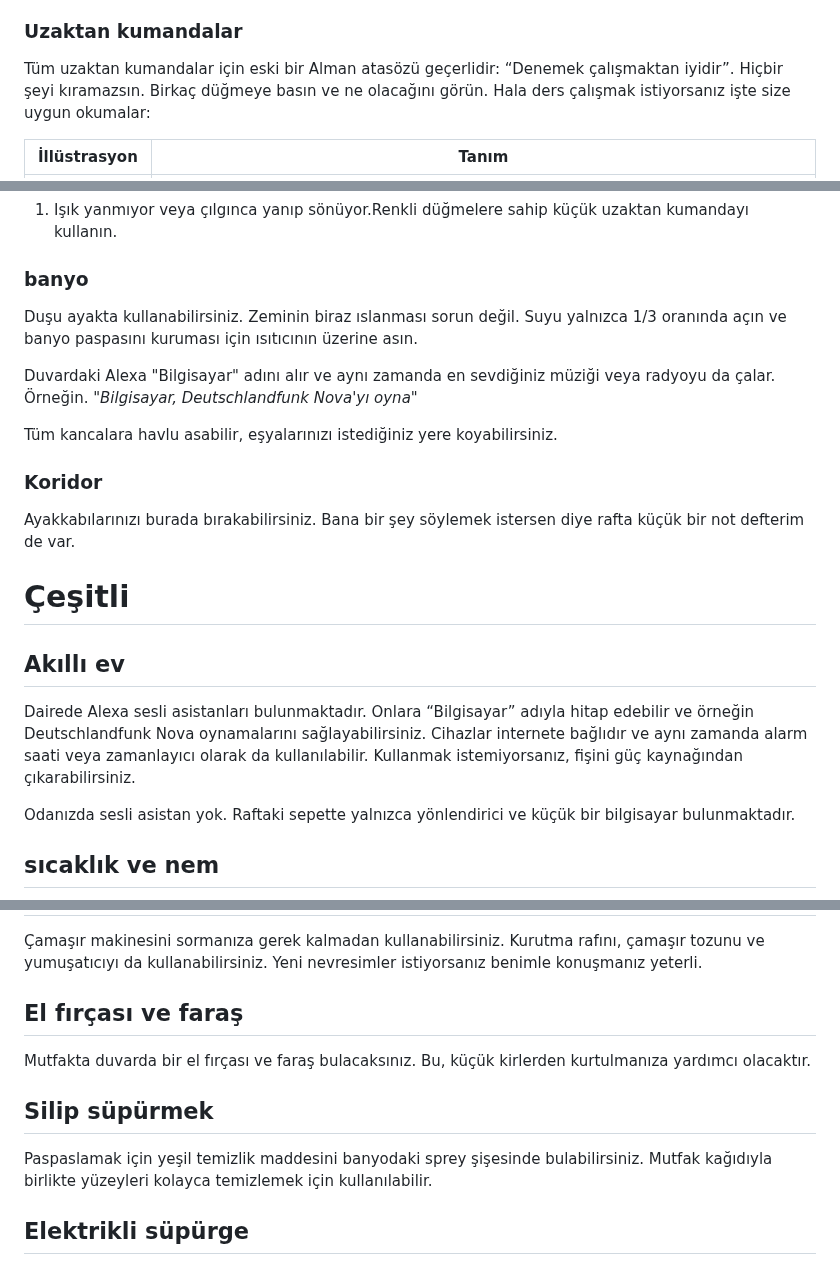
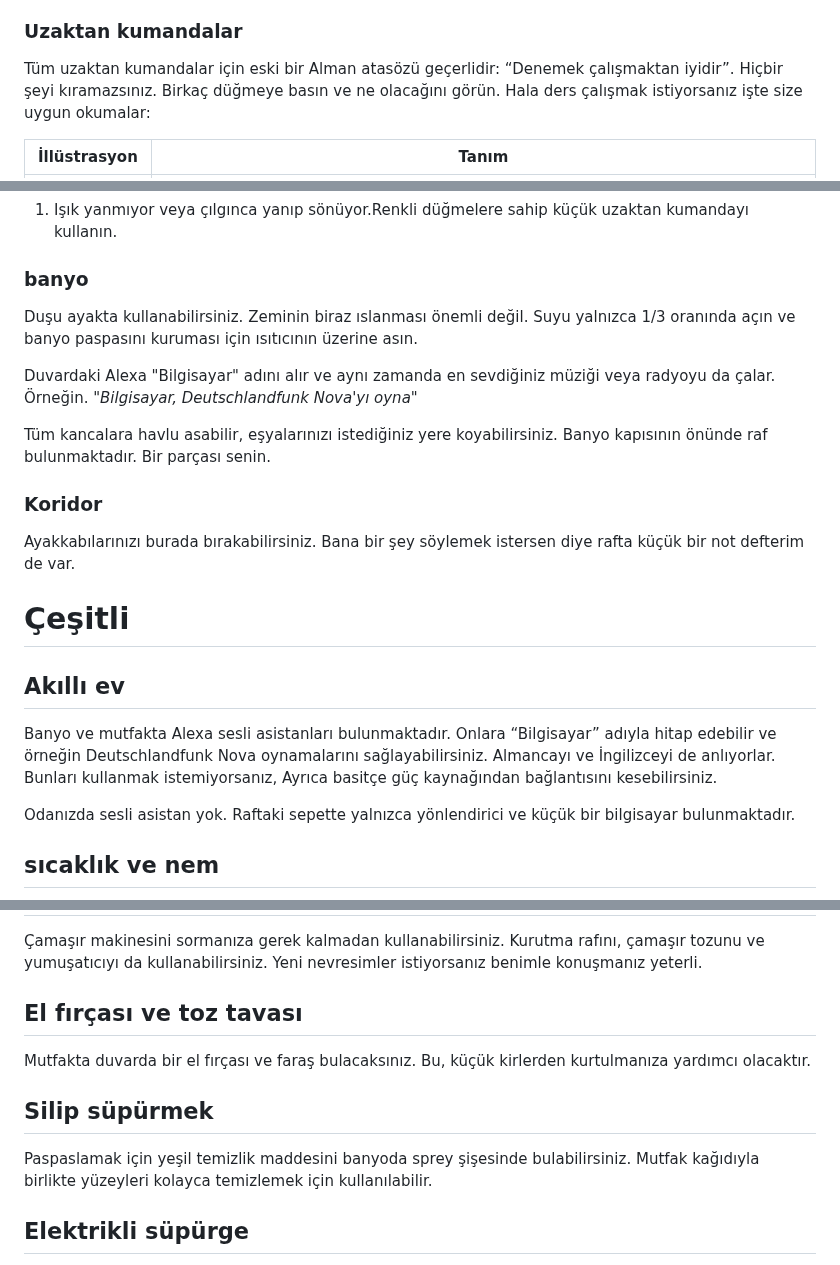
Before and after one commit to NULLzuEINS/thebox-docs, a Markdown page: README.tr.md, 3 parts joined by grey strips. GitHub-like rendering.

Commit message:
docs: Added README."tr".md translation via https://github.com/dephraiim/translate-readme

```diff
--- a/README.tr.md
+++ b/README.tr.md
@@ -78,7 +78,7 @@ Passwort: thebox
 
 ### Uzaktan kumandalar
 
-Tüm uzaktan kumandalar için eski bir Alman atasözü geçerlidir: “Denemek çalışmaktan iyidir”. Hiçbir şeyi kıramazsın. Birkaç düğmeye basın ve ne olacağını görün. Hala ders çalışmak istiyorsanız işte size uygun okumalar:
+Tüm uzaktan kumandalar için eski bir Alman atasözü geçerlidir: “Denemek çalışmaktan iyidir”. Hiçbir şeyi kıramazsınız. Birkaç düğmeye basın ve ne olacağını görün. Hala ders çalışmak istiyorsanız işte size uygun okumalar:
 
 | İllüstrasyon                                              | Tanım                                                                                                                                                                                                                                                 |
 | --------------------------------------------------------- | ----------------------------------------------------------------------------------------------------------------------------------------------------------------------------------------------------------------------------------------------------- |
@@ -92,11 +92,11 @@ Tüm uzaktan kumandalar için eski bir Alman atasözü geçerlidir: “Denemek
 
 ### banyo
 
-Duşu ayakta kullanabilirsiniz. Zeminin biraz ıslanması sorun değil. Suyu yalnızca 1/3 oranında açın ve banyo paspasını kuruması için ısıtıcının üzerine asın.
+Duşu ayakta kullanabilirsiniz. Zeminin biraz ıslanması önemli değil. Suyu yalnızca 1/3 oranında açın ve banyo paspasını kuruması için ısıtıcının üzerine asın.
 
 Duvardaki Alexa "Bilgisayar" adını alır ve aynı zamanda en sevdiğiniz müziği veya radyoyu da çalar. Örneğin. "_Bilgisayar, Deutschlandfunk Nova'yı oyna_"
 
-Tüm kancalara havlu asabilir, eşyalarınızı istediğiniz yere koyabilirsiniz.
+Tüm kancalara havlu asabilir, eşyalarınızı istediğiniz yere koyabilirsiniz. Banyo kapısının önünde raf bulunmaktadır. Bir parçası senin.
 
 ### Koridor
 
@@ -106,7 +106,8 @@ Ayakkabılarınızı burada bırakabilirsiniz. Bana bir şey söylemek istersen
 
 ## Akıllı ev
 
-Dairede Alexa sesli asistanları bulunmaktadır. Onlara “Bilgisayar” adıyla hitap edebilir ve örneğin Deutschlandfunk Nova oynamalarını sağlayabilirsiniz. Cihazlar internete bağlıdır ve aynı zamanda alarm saati veya zamanlayıcı olarak da kullanılabilir. Kullanmak istemiyorsanız, fişini güç kaynağından çıkarabilirsiniz.
+Banyo ve mutfakta Alexa sesli asistanları bulunmaktadır. Onlara “Bilgisayar” adıyla hitap edebilir ve örneğin Deutschlandfunk Nova oynamalarını sağlayabilirsiniz. Almancayı ve İngilizceyi de anlıyorlar. Bunları kullanmak istemiyorsanız,
+Ayrıca basitçe güç kaynağından bağlantısını kesebilirsiniz.
 
 Odanızda sesli asistan yok. Raftaki sepette yalnızca yönlendirici ve küçük bir bilgisayar bulunmaktadır.
 
@@ -166,13 +167,13 @@ Leipzig bisiklet dostu bir şehir. Şehri ikiye bölen büyük şehir parkı say
 
 Çamaşır makinesini sormanıza gerek kalmadan kullanabilirsiniz. Kurutma rafını, çamaşır tozunu ve yumuşatıcıyı da kullanabilirsiniz. Yeni nevresimler istiyorsanız benimle konuşmanız yeterli.
 
-## El fırçası ve faraş
+## El fırçası ve toz tavası
 
 Mutfakta duvarda bir el fırçası ve faraş bulacaksınız. Bu, küçük kirlerden kurtulmanıza yardımcı olacaktır.
 
 ## Silip süpürmek
 
-Paspaslamak için yeşil temizlik maddesini banyodaki sprey şişesinde bulabilirsiniz. Mutfak kağıdıyla birlikte yüzeyleri kolayca temizlemek için kullanılabilir.
+Paspaslamak için yeşil temizlik maddesini banyoda sprey şişesinde bulabilirsiniz. Mutfak kağıdıyla birlikte yüzeyleri kolayca temizlemek için kullanılabilir.
 
 ## Elektrikli süpürge
 
```
Also changed, not shown: other parts of README.tr.md (+1 -1 lines).
